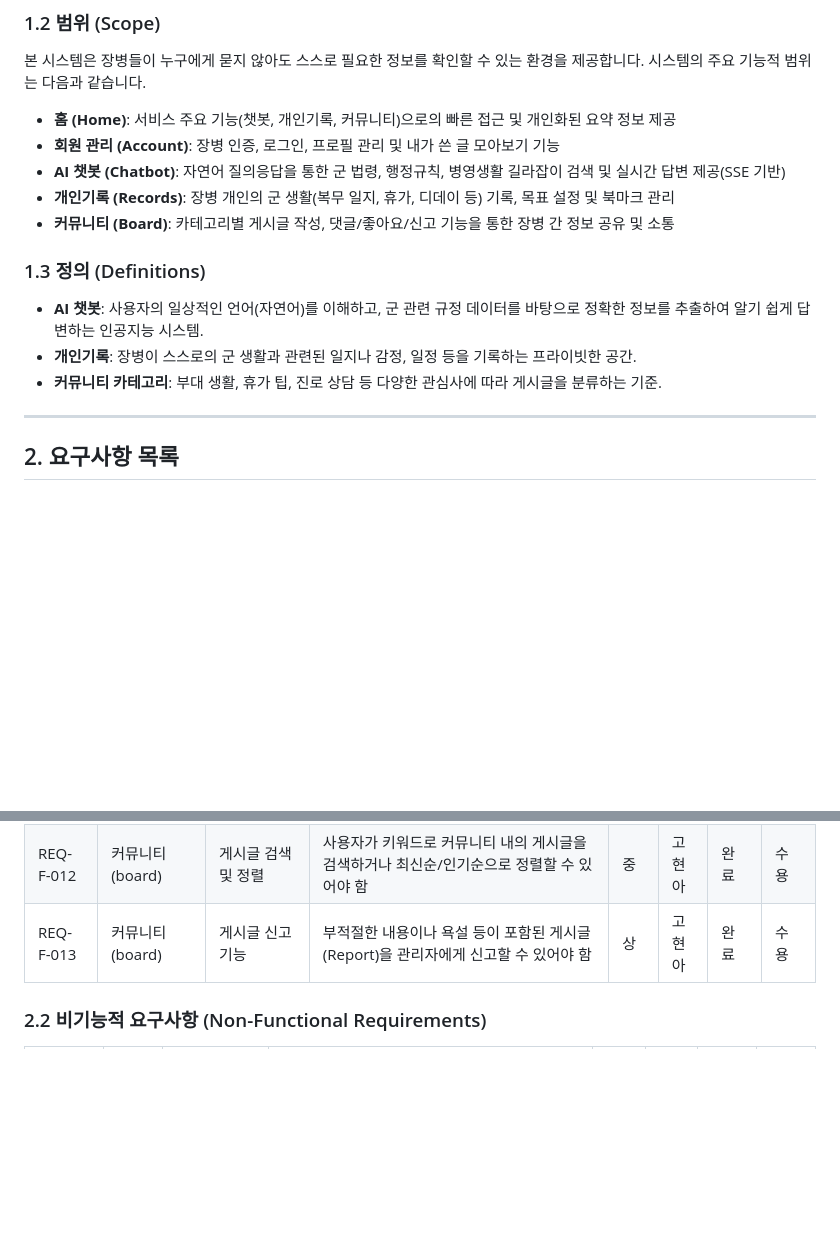
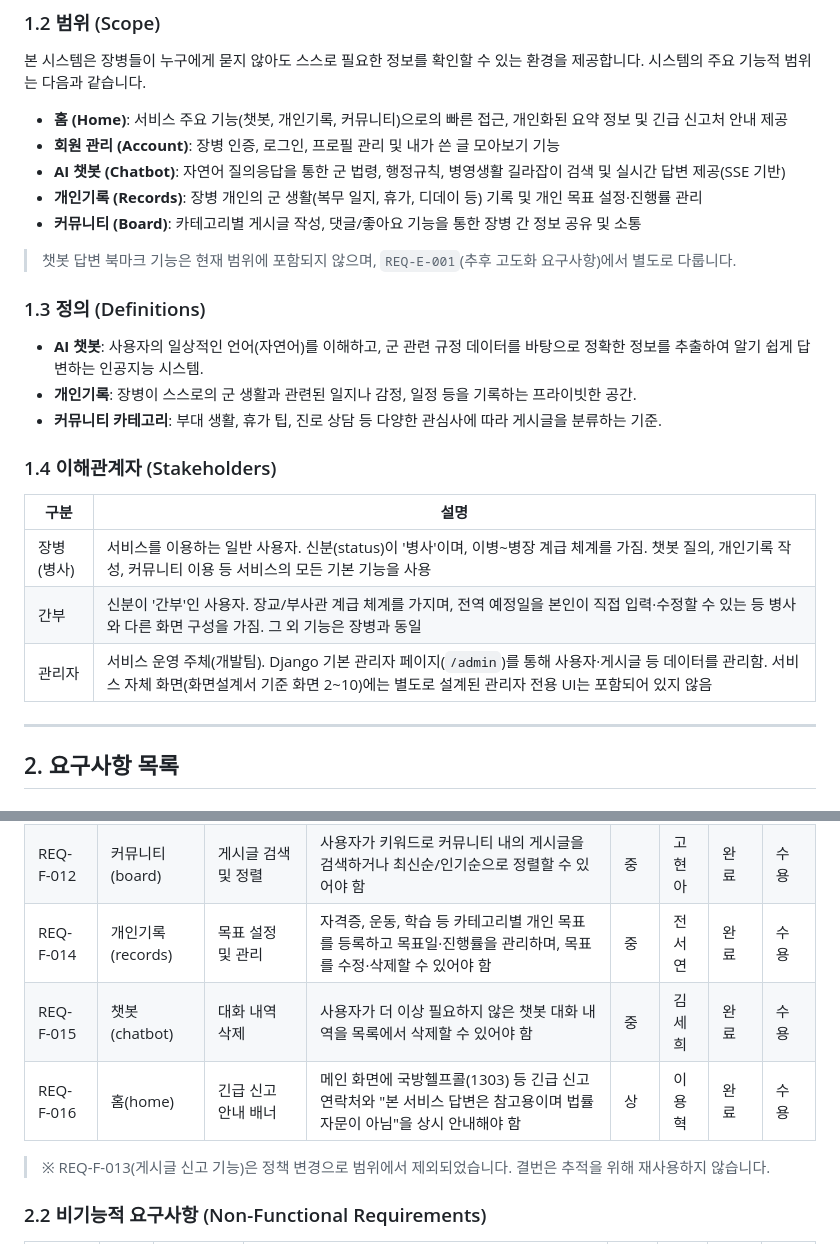
Before and after one commit to SKNETWORKS-FAMILY-AICAMP/SKN31-4rd-2Team, a Markdown page: 산출물/요구사항_정의서.md, 2 parts joined by grey strips. GitHub-like rendering; blank space fills up the shorter version.

Commit message:
요구사항 정의서 수정

```diff
--- a/산출물/요구사항_정의서.md
+++ b/산출물/요구사항_정의서.md
@@ -7,16 +7,26 @@
 
 ### 1.2 범위 (Scope)
 본 시스템은 장병들이 누구에게 묻지 않아도 스스로 필요한 정보를 확인할 수 있는 환경을 제공합니다. 시스템의 주요 기능적 범위는 다음과 같습니다.
-- **홈 (Home)**: 서비스 주요 기능(챗봇, 개인기록, 커뮤니티)으로의 빠른 접근 및 개인화된 요약 정보 제공
+- **홈 (Home)**: 서비스 주요 기능(챗봇, 개인기록, 커뮤니티)으로의 빠른 접근, 개인화된 요약 정보 및 긴급 신고처 안내 제공
 - **회원 관리 (Account)**: 장병 인증, 로그인, 프로필 관리 및 내가 쓴 글 모아보기 기능
 - **AI 챗봇 (Chatbot)**: 자연어 질의응답을 통한 군 법령, 행정규칙, 병영생활 길라잡이 검색 및 실시간 답변 제공(SSE 기반)
-- **개인기록 (Records)**: 장병 개인의 군 생활(복무 일지, 휴가, 디데이 등) 기록, 목표 설정 및 북마크 관리
-- **커뮤니티 (Board)**: 카테고리별 게시글 작성, 댓글/좋아요/신고 기능을 통한 장병 간 정보 공유 및 소통
+- **개인기록 (Records)**: 장병 개인의 군 생활(복무 일지, 휴가, 디데이 등) 기록 및 개인 목표 설정·진행률 관리
+- **커뮤니티 (Board)**: 카테고리별 게시글 작성, 댓글/좋아요 기능을 통한 장병 간 정보 공유 및 소통
+
+> 챗봇 답변 북마크 기능은 현재 범위에 포함되지 않으며, `REQ-E-001`(추후 고도화 요구사항)에서 별도로 다룹니다.
 
 ### 1.3 정의 (Definitions)
 - **AI 챗봇**: 사용자의 일상적인 언어(자연어)를 이해하고, 군 관련 규정 데이터를 바탕으로 정확한 정보를 추출하여 알기 쉽게 답변하는 인공지능 시스템.
 - **개인기록**: 장병이 스스로의 군 생활과 관련된 일지나 감정, 일정 등을 기록하는 프라이빗한 공간.
 - **커뮤니티 카테고리**: 부대 생활, 휴가 팁, 진로 상담 등 다양한 관심사에 따라 게시글을 분류하는 기준.
+
+### 1.4 이해관계자 (Stakeholders)
+
+| 구분 | 설명 |
+|------|------|
+| 장병(병사) | 서비스를 이용하는 일반 사용자. 신분(status)이 '병사'이며, 이병~병장 계급 체계를 가짐. 챗봇 질의, 개인기록 작성, 커뮤니티 이용 등 서비스의 모든 기본 기능을 사용 |
+| 간부 | 신분이 '간부'인 사용자. 장교/부사관 계급 체계를 가지며, 전역 예정일을 본인이 직접 입력·수정할 수 있는 등 병사와 다른 화면 구성을 가짐. 그 외 기능은 장병과 동일 |
+| 관리자 | 서비스 운영 주체(개발팀). Django 기본 관리자 페이지(`/admin`)를 통해 사용자·게시글 등 데이터를 관리함. 서비스 자체 화면(화면설계서 기준 화면 2~10)에는 별도로 설계된 관리자 전용 UI는 포함되어 있지 않음 |
 
 ---
 
@@ -38,7 +48,11 @@
 | REQ-F-010 | 커뮤니티(board)| 카테고리 기반 게시글 관리 | 카테고리(Category)별로 커뮤니티 게시판에 글을 작성, 수정, 삭제, 조회할 수 있어야 함 | 상 | 고현아 | 완료 | 수용 |
 | REQ-F-011 | 커뮤니티(board)| 댓글 및 상호작용 | 게시글에 댓글을 작성/삭제하고, 게시글 추천(좋아요) 등의 상호작용을 할 수 있어야 함 | 중 | 고현아 | 완료 | 수용 |
 | REQ-F-012 | 커뮤니티(board)| 게시글 검색 및 정렬 | 사용자가 키워드로 커뮤니티 내의 게시글을 검색하거나 최신순/인기순으로 정렬할 수 있어야 함 | 중 | 고현아 | 완료 | 수용 |
-| REQ-F-013 | 커뮤니티(board)| 게시글 신고 기능 | 부적절한 내용이나 욕설 등이 포함된 게시글(Report)을 관리자에게 신고할 수 있어야 함 | 상 | 고현아 | 완료 | 수용 |
+| REQ-F-014 | 개인기록(records)| 목표 설정 및 관리 | 자격증, 운동, 학습 등 카테고리별 개인 목표를 등록하고 목표일·진행률을 관리하며, 목표를 수정·삭제할 수 있어야 함 | 중 | 전서연 | 완료 | 수용 |
+| REQ-F-015 | 챗봇(chatbot) | 대화 내역 삭제 | 사용자가 더 이상 필요하지 않은 챗봇 대화 내역을 목록에서 삭제할 수 있어야 함 | 중 | 김세희 | 완료 | 수용 |
+| REQ-F-016 | 홈(home) | 긴급 신고 안내 배너 | 메인 화면에 국방헬프콜(1303) 등 긴급 신고 연락처와 "본 서비스 답변은 참고용이며 법률 자문이 아님"을 상시 안내해야 함 | 상 | 이용혁 | 완료 | 수용 |
+
+> ※ REQ-F-013(게시글 신고 기능)은 정책 변경으로 범위에서 제외되었습니다. 결번은 추적을 위해 재사용하지 않습니다.
 
 ### 2.2 비기능적 요구사항 (Non-Functional Requirements)
 
```
Also changed, not shown: other parts of 산출물/요구사항_정의서.md (+4 -1 lines).
